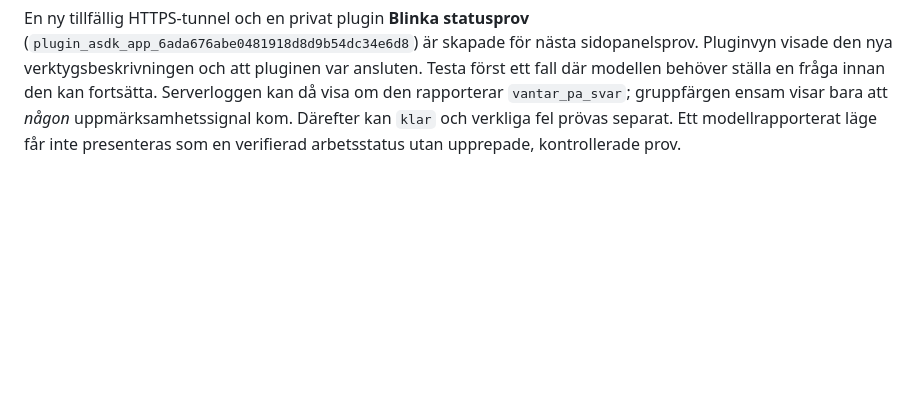
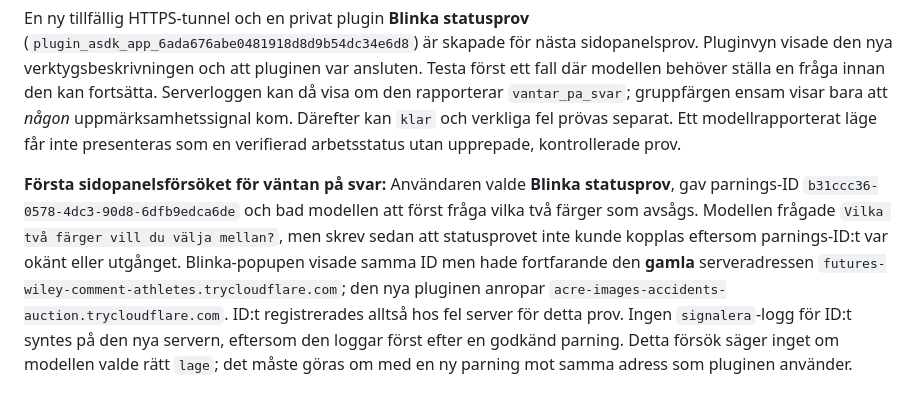
Before and after one commit to Clox/blinka, a Markdown page: HOOKS_OCH_PLUGIN.md, the part around the change. Drawn GitHub-style; blank space fills up the shorter version.

Commit message:
Record status test pairing endpoint mismatch

```diff
--- a/HOOKS_OCH_PLUGIN.md
+++ b/HOOKS_OCH_PLUGIN.md
@@ -67,3 +67,5 @@ Efter provet stoppades den lokala testservern och den tillfälligt publika tunne
 För att skilja möjliga utfall åt kräver `signalera` nu ett `lage`: `klar`, `vantar_pa_svar`, `vantar_pa_godkannande`, `avbruten` eller `fel`. Servern returnerar det angivna läget via `/events` och loggar bara parnings-ID, läge och tid. Blinka använder fortfarande samma uppmärksamhetsfärg för alla lägen; ingen automatisk statusklassning har lagts i Chrome-tillägget. Ett lokalt MCP-prov bekräftade att lägesfältet är obligatoriskt och att `/events` gav `vantar_pa_svar` för rätt parning.
 
 En ny tillfällig HTTPS-tunnel och en privat plugin **Blinka statusprov** (`plugin_asdk_app_6ada676abe0481918d8d9b54dc34e6d8`) är skapade för nästa sidopanelsprov. Pluginvyn visade den nya verktygsbeskrivningen och att pluginen var ansluten. Testa först ett fall där modellen behöver ställa en fråga innan den kan fortsätta. Serverloggen kan då visa om den rapporterar `vantar_pa_svar`; gruppfärgen ensam visar bara att *någon* uppmärksamhetssignal kom. Därefter kan `klar` och verkliga fel prövas separat. Ett modellrapporterat läge får inte presenteras som en verifierad arbetsstatus utan upprepade, kontrollerade prov.
+
+**Första sidopanelsförsöket för väntan på svar:** Användaren valde **Blinka statusprov**, gav parnings-ID `b31ccc36-0578-4dc3-90d8-6dfb9edca6de` och bad modellen att först fråga vilka två färger som avsågs. Modellen frågade `Vilka två färger vill du välja mellan?`, men skrev sedan att statusprovet inte kunde kopplas eftersom parnings-ID:t var okänt eller utgånget. Blinka-popupen visade samma ID men hade fortfarande den **gamla** serveradressen `futures-wiley-comment-athletes.trycloudflare.com`; den nya pluginen anropar `acre-images-accidents-auction.trycloudflare.com`. ID:t registrerades alltså hos fel server för detta prov. Ingen `signalera`-logg för ID:t syntes på den nya servern, eftersom den loggar först efter en godkänd parning. Detta försök säger inget om modellen valde rätt `lage`; det måste göras om med en ny parning mot samma adress som pluginen använder.
```
